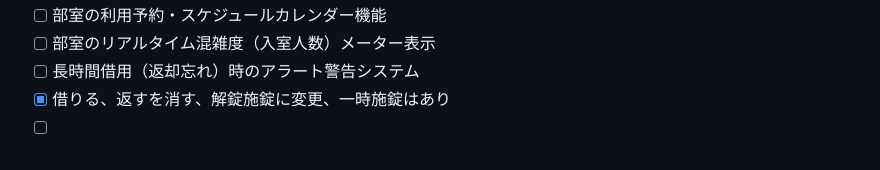
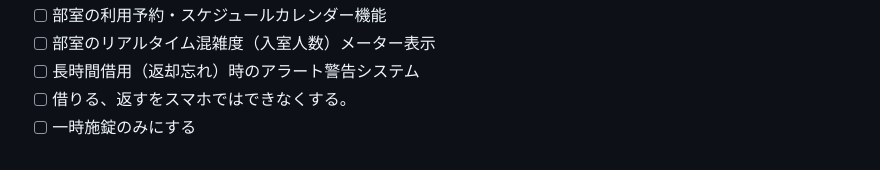
Before and after one commit to kuroiko0429/kagi-kashi-ex, a Markdown page: README.md, the part around the change. Rendered like a GitHub page.

```diff
--- a/README.md
+++ b/README.md
@@ -127,5 +127,5 @@ kagi-kashi-ex/
 - [ ] 部室の利用予約・スケジュールカレンダー機能
 - [ ] 部室のリアルタイム混雑度（入室人数）メーター表示
 - [ ] 長時間借用（返却忘れ）時のアラート警告システム
-- [x] 借りる、返すを消す、解錠施錠に変更、一時施錠はあり
-- [ ]
+- [ ] 借りる、返すをスマホではできなくする。
+- [ ] 一時施錠のみにする
```
